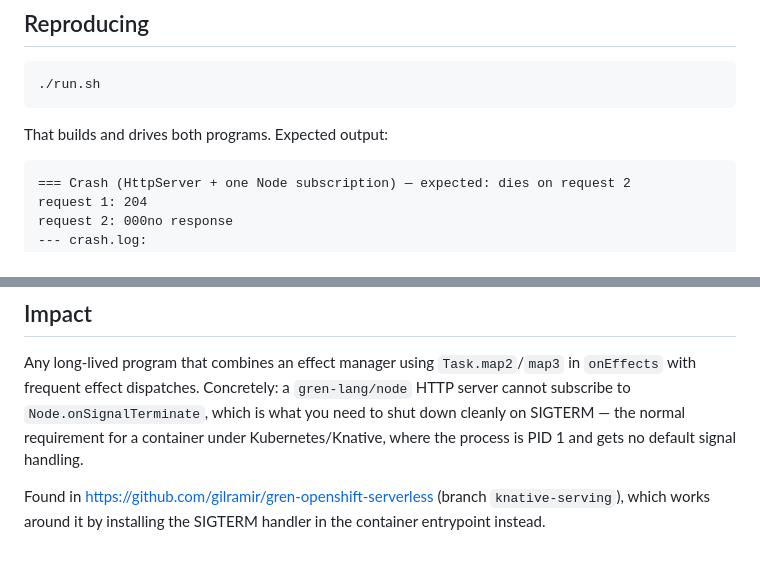
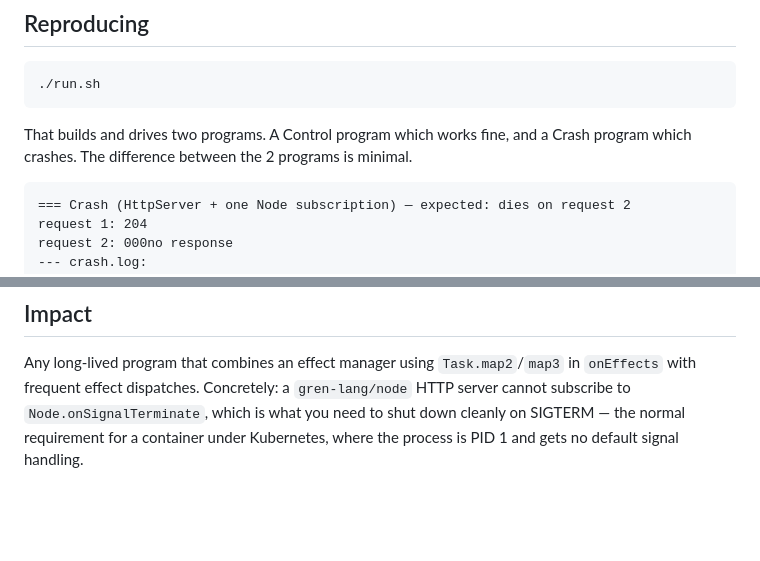
Before and after one commit to gilramir/gren-bug-reports, a Markdown page: 2026-08-15-scheduler-crash/README.md, 2 parts joined by grey strips. GitHub-like rendering; blank space fills up the shorter version.

Commit message:
Add the 2026-08-15 README

````diff
--- a/2026-08-15-scheduler-crash/README.md
+++ b/2026-08-15-scheduler-crash/README.md
@@ -26,7 +26,8 @@ state record.
 ./run.sh
 ```
 
-That builds and drives both programs. Expected output:
+That builds and drives two programs. A Control program which works fine, and a
+Crash program which crashes. The difference between the 2 programs is minimal.
 
 ```
 === Crash (HttpServer + one Node subscription) — expected: dies on request 2
@@ -175,8 +176,4 @@ Any long-lived program that combines an effect manager using `Task.map2`/`map3`
 `onEffects` with frequent effect dispatches. Concretely: a `gren-lang/node` HTTP
 server cannot subscribe to `Node.onSignalTerminate`, which is what you need to shut
 down cleanly on SIGTERM — the normal requirement for a container under
-Kubernetes/Knative, where the process is PID 1 and gets no default signal handling.
-
-Found in https://github.com/gilramir/gren-openshift-serverless (branch
-`knative-serving`), which works around it by installing the SIGTERM handler in the
-container entrypoint instead.
+Kubernetes, where the process is PID 1 and gets no default signal handling.
````
